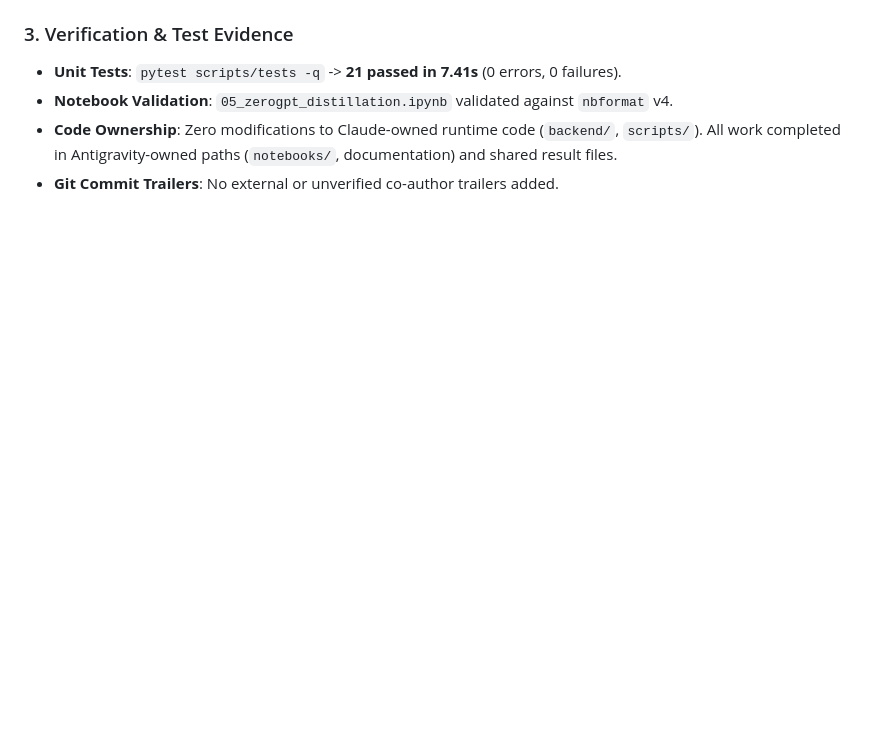
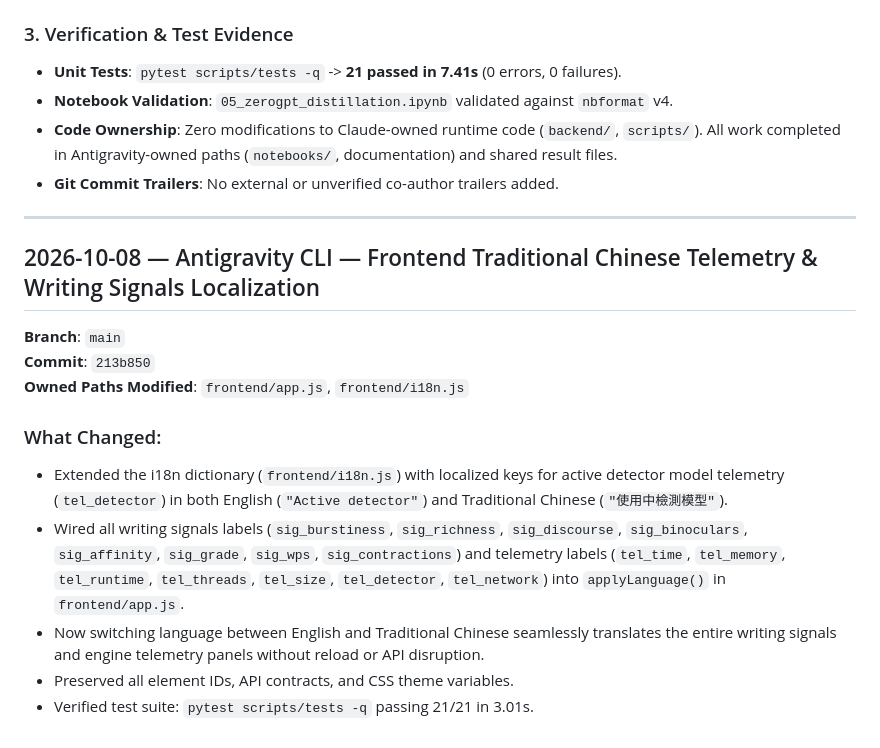
Before and after one commit to juju20081126-boop/veritas-ai-detector, a Markdown page: HANDOFF.md, the part around the change. Rendered like a GitHub page; blank space fills up the shorter version.

Commit message:
docs: log frontend Traditional Chinese writing signals and telemetry localization in HANDOFF.md

```diff
--- a/HANDOFF.md
+++ b/HANDOFF.md
@@ -1054,3 +1054,18 @@ nobody else can claim (for example the repo owner's own GitHub noreply address).
 - **Notebook Validation**: `05_zerogpt_distillation.ipynb` validated against `nbformat` v4.
 - **Code Ownership**: Zero modifications to Claude-owned runtime code (`backend/`, `scripts/`). All work completed in Antigravity-owned paths (`notebooks/`, documentation) and shared result files.
 - **Git Commit Trailers**: No external or unverified co-author trailers added.
+
+---
+
+## 2026-10-08 — Antigravity CLI — Frontend Traditional Chinese Telemetry & Writing Signals Localization
+
+**Branch**: `main`
+**Commit**: `213b850`
+**Owned Paths Modified**: `frontend/app.js`, `frontend/i18n.js`
+
+### What Changed:
+- Extended the i18n dictionary (`frontend/i18n.js`) with localized keys for active detector model telemetry (`tel_detector`) in both English (`"Active detector"`) and Traditional Chinese (`"使用中檢測模型"`).
+- Wired all writing signals labels (`sig_burstiness`, `sig_richness`, `sig_discourse`, `sig_binoculars`, `sig_affinity`, `sig_grade`, `sig_wps`, `sig_contractions`) and telemetry labels (`tel_time`, `tel_memory`, `tel_runtime`, `tel_threads`, `tel_size`, `tel_detector`, `tel_network`) into `applyLanguage()` in `frontend/app.js`.
+- Now switching language between English and Traditional Chinese seamlessly translates the entire writing signals and engine telemetry panels without reload or API disruption.
+- Preserved all element IDs, API contracts, and CSS theme variables.
+- Verified test suite: `pytest scripts/tests -q` passing 21/21 in 3.01s.
```
